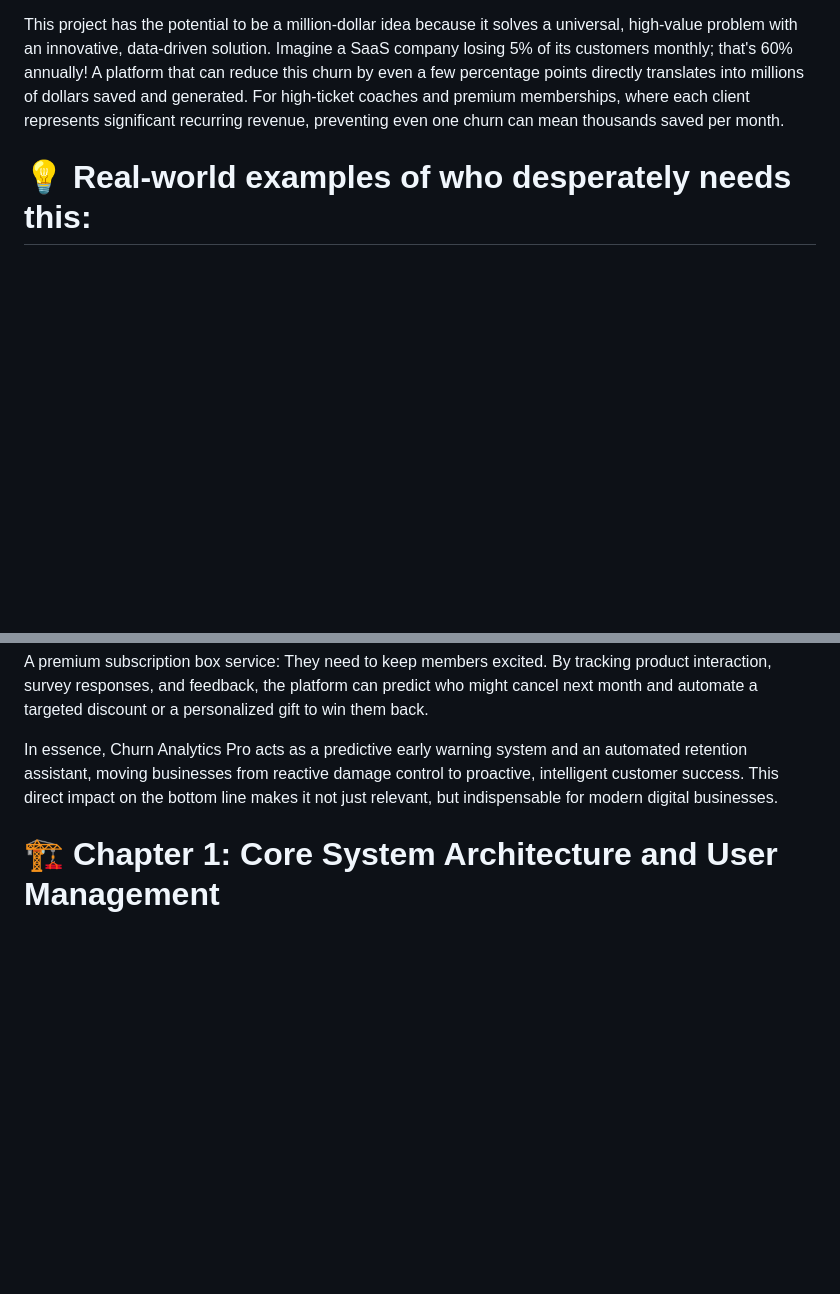
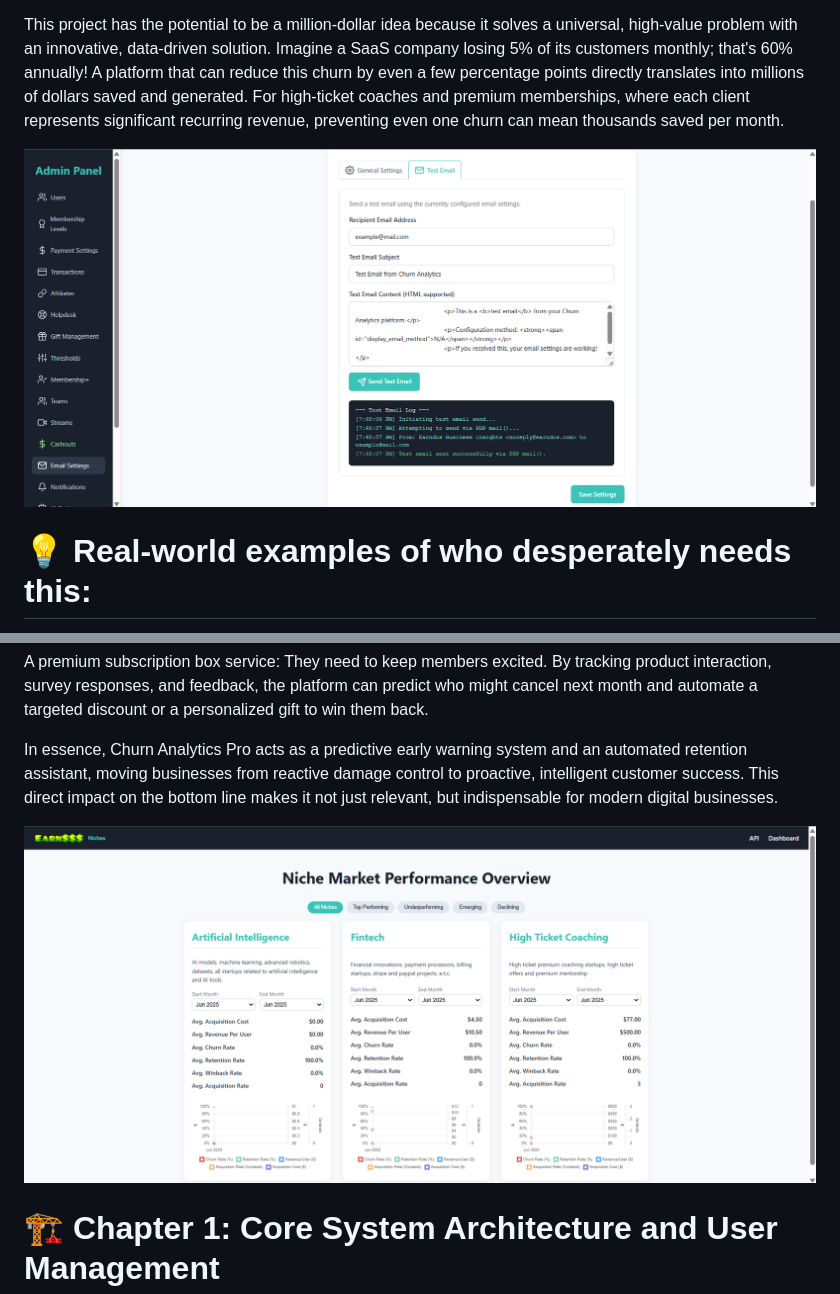
Before and after one commit to JossyMall/-Churn-Analytics-, a Markdown page: README.md, 2 parts joined by grey strips. Rendered like a GitHub page; blank space fills up the shorter version.

```diff
--- a/README.md
+++ b/README.md
@@ -13,6 +13,8 @@ Churn Analytics Pro isn't just another SaaS; it's an AI-powered intelligence pla
 
 This project has the potential to be a million-dollar idea because it solves a universal, high-value problem with an innovative, data-driven solution. Imagine a SaaS company losing 5% of its customers monthly; that's 60% annually! A platform that can reduce this churn by even a few percentage points directly translates into millions of dollars saved and generated. For high-ticket coaches and premium memberships, where each client represents significant recurring revenue, preventing even one churn can mean thousands saved per month.
 
+![Admin dashboard churn analytics](2.png "Churn Analytics")
+
 # 💡 Real-world examples of who desperately needs this:
 A fast-growing online course platform: They acquire thousands of students but struggle with course completion and subscription renewals after the initial few months. Churn Analytics Pro can pinpoint students disengaging, identify underutilized course features, and trigger personalized nudges or offers to re-engage them, turning potential dropouts into lifelong learners.
 
@@ -23,6 +25,8 @@ A high-ticket executive coaching program: Each client pays tens of thousands of
 A premium subscription box service: They need to keep members excited. By tracking product interaction, survey responses, and feedback, the platform can predict who might cancel next month and automate a targeted discount or a personalized gift to win them back.
 
 In essence, Churn Analytics Pro acts as a predictive early warning system and an automated retention assistant, moving businesses from reactive damage control to proactive, intelligent customer success. This direct impact on the bottom line makes it not just relevant, but indispensable for modern digital businesses.
+
+![Admin dashboard churn analytics](3.png "Niche Analysis Churn Analytics")
 
 # 🏗️ Chapter 1: Core System Architecture and User Management
 The foundation of Churn Analytics Pro is built on a robust LAMP stack (Linux, Apache, MySQL, PHP), designed for scalability and maintainability. All database interactions are centralized and secured, ensuring reliable user management and data handling.
```
